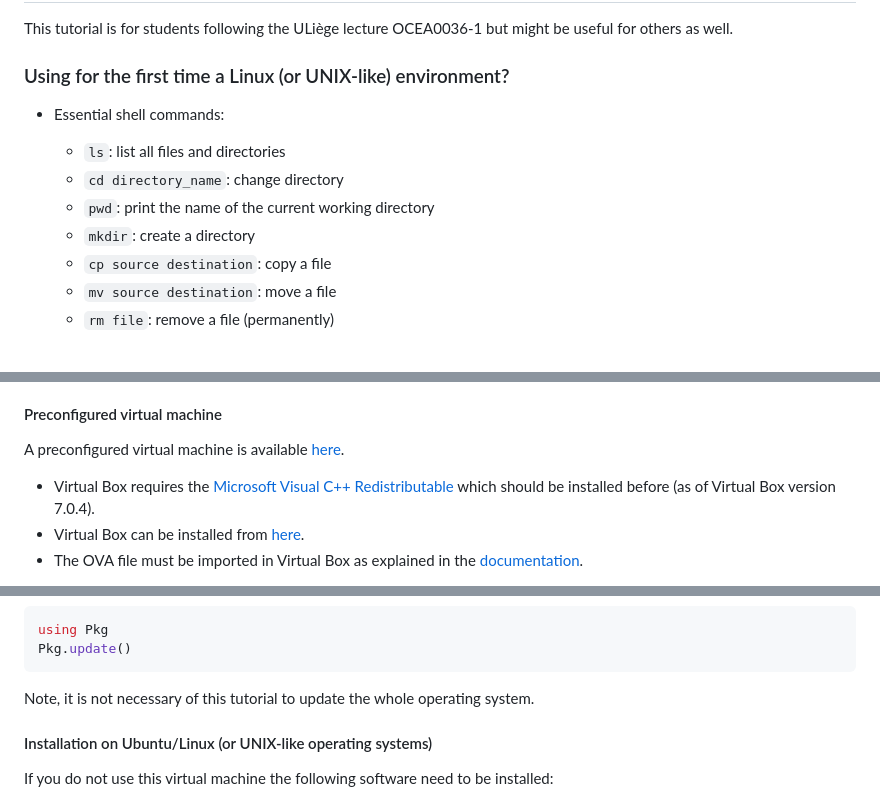
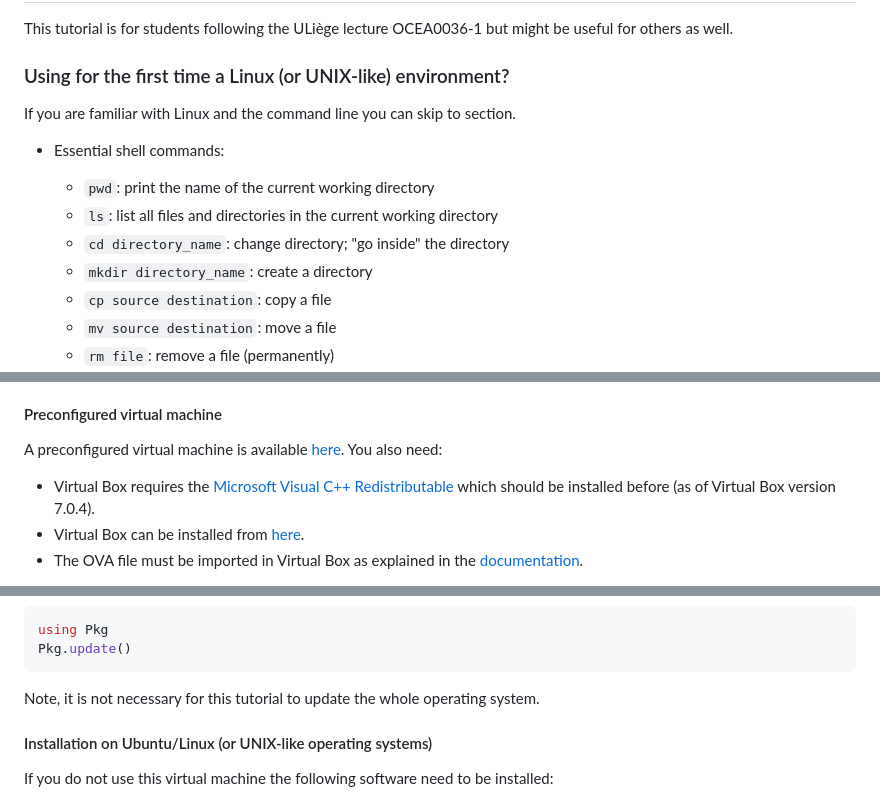
Before and after one commit to Alexander-Barth/ROMS.jl, a Markdown page: docs/src/index.md, 3 parts joined by grey strips. Rendered like a GitHub page.

Commit message:
more docs

````diff
--- a/docs/src/index.md
+++ b/docs/src/index.md
@@ -6,11 +6,13 @@ This tutorial is for students following the ULiège lecture OCEA0036-1 but might
 
 ### Using for the first time a Linux (or UNIX-like) environment?
 
+If you are familiar with Linux and the command line you can skip to section.
+
 * Essential shell commands:
-    * `ls`: list all files and directories
-    * `cd directory_name`: change directory
     * `pwd`: print the name of the current working directory
-    * `mkdir`: create a directory
+    * `ls`: list all files and directories in the current working directory
+    * `cd directory_name`: change directory; "go inside" the directory
+    * `mkdir directory_name`: create a directory
     * `cp source destination`: copy a file
     * `mv source destination`: move a file
     * `rm file`: remove a file (permanently)
@@ -64,7 +66,7 @@ The tutorial can be run either:
 
 #### Preconfigured virtual machine
 
-A preconfigured virtual machine is available [here](http://data-assimilation.net/upload/OCEA0036/Ubuntu-20.04-MATE-Julia-ROMS.ova).
+A preconfigured virtual machine is available [here](http://data-assimilation.net/upload/OCEA0036/Ubuntu-20.04-MATE-Julia-ROMS.ova). You also need:
 
 * Virtual Box requires the [Microsoft Visual C++ Redistributable](https://learn.microsoft.com/en-US/cpp/windows/latest-supported-vc-redist?view=msvc-170) which should be installed before (as of Virtual Box version 7.0.4).
 * Virtual Box can be installed from [here](https://www.virtualbox.org/wiki/Downloads).
@@ -84,7 +86,7 @@ using Pkg
 Pkg.update()
 ```
 
-Note, it is not necessary of this tutorial to update the whole operating system.
+Note, it is not necessary for this tutorial to update the whole operating system.
 
 #### Installation on Ubuntu/Linux (or UNIX-like operating systems)
 
````
Also changed, not shown: other parts of docs/src/index.md (+3 -3 lines).
